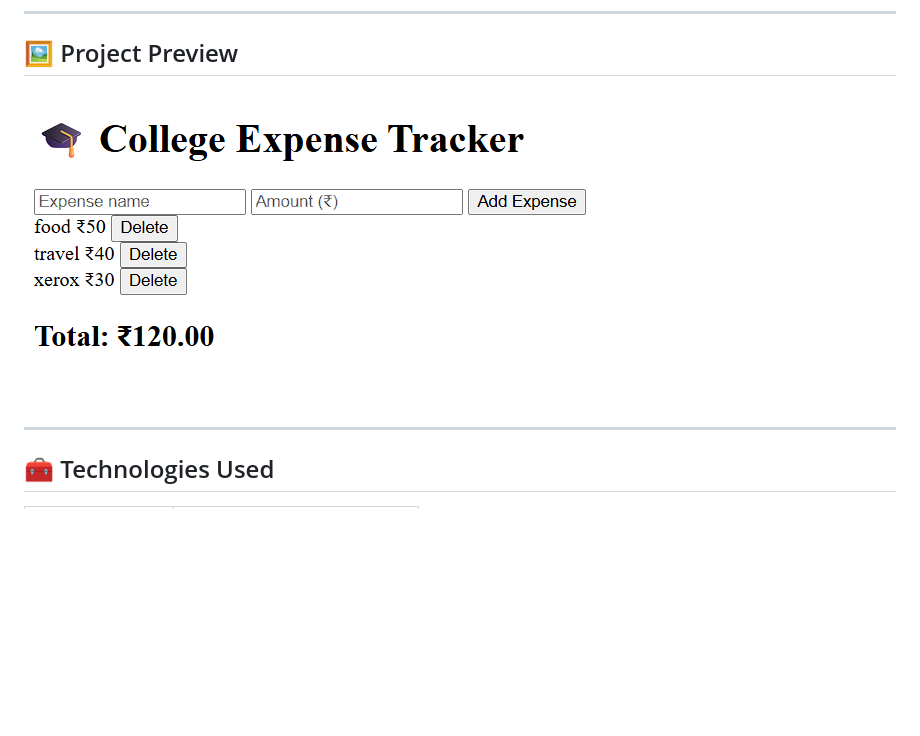
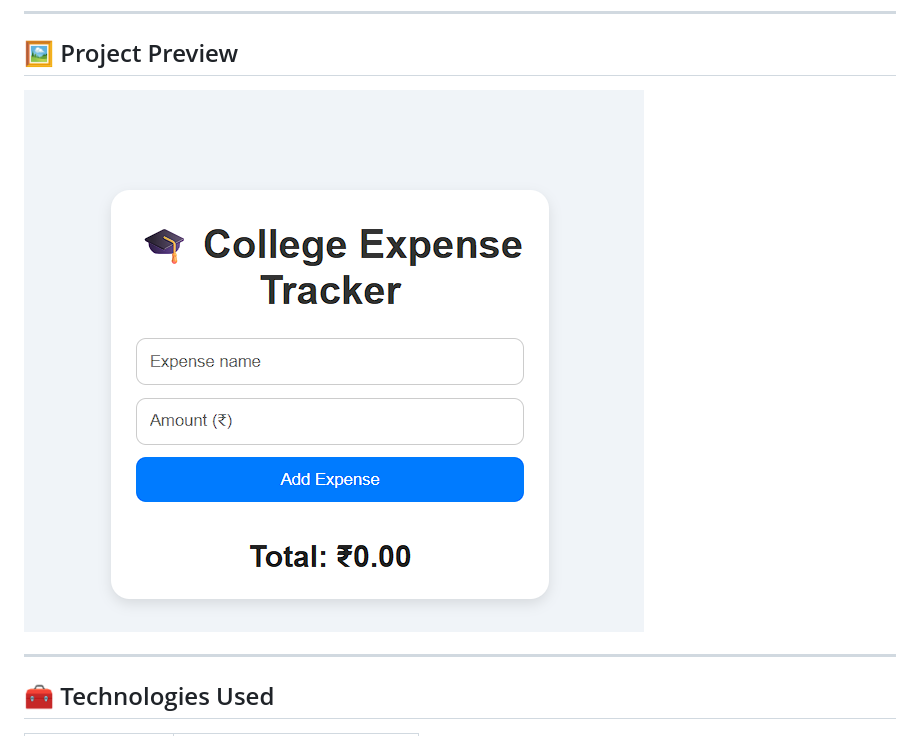
Before and after one commit to aritradey26102004/PERSONAL-EXPENSE-TRACKER, a Markdown page: README.md, the part around the change. Rendered like a GitHub page; blank space fills up the shorter version.

```diff
--- a/README.md
+++ b/README.md
@@ -20,7 +20,7 @@ A simple and elegant **Expense Tracker Web App** built using **HTML, CSS, and Ja
 
 ## 🖼️ Project Preview
 
-![Expense Tracker Screenshot](demo.png)
+![Expense Tracker Screenshot](demo_live.png)
 
 
 ---
```
